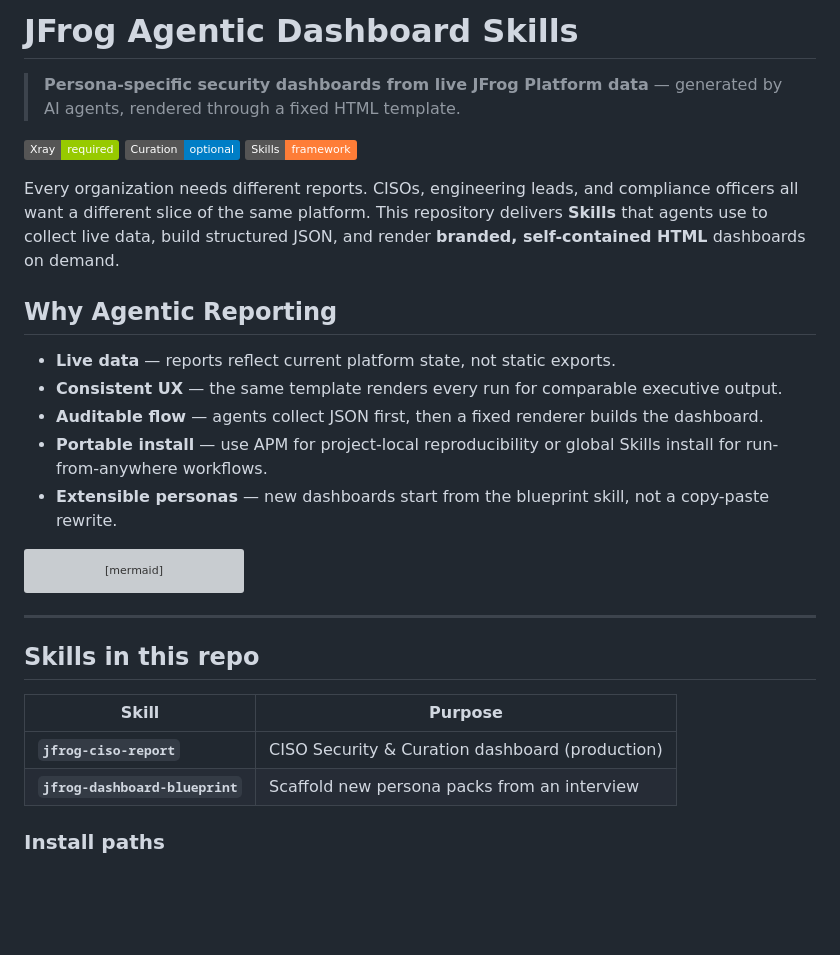
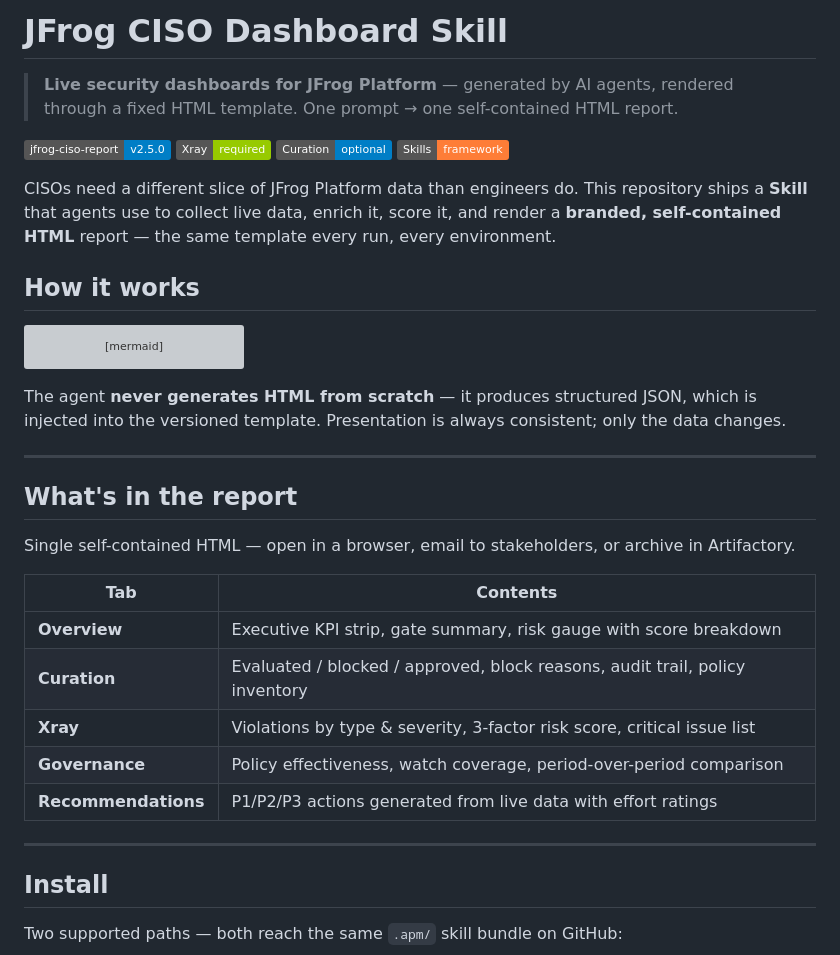
Before and after one commit to liquid-jedi/jfrog-agentic-dashboard-skills, a Markdown page: README.md, the part around one of its changes. Drawn GitHub-style; badges without logos; blank space fills up the shorter version; grey boxes are pictures that could not be loaded.

````diff
--- a/README.md
+++ b/README.md
@@ -1,20 +1,15 @@
-# JFrog Agentic Dashboard Skills
+# JFrog CISO Dashboard Skill
 
-> **Persona-specific security dashboards from live JFrog Platform data** — generated by AI agents, rendered through a fixed HTML template.
+> **Live security dashboards for JFrog Platform** — generated by AI agents, rendered through a fixed HTML template. One prompt → one self-contained HTML report.
 
+[![version](https://img.shields.io/badge/jfrog--ciso--report-v2.5.0-blue)](#)
 [![JFrog Xray](https://img.shields.io/badge/Xray-required-green)](docs/INSTALL.md)
 [![Curation](https://img.shields.io/badge/Curation-optional-blue)](docs/INSTALL.md)
 [![Skills](https://img.shields.io/badge/Skills-framework-orange)](docs/INSTALL.md)
 
-Every organization needs different reports. CISOs, engineering leads, and compliance officers all want a different slice of the same platform. This repository delivers **Skills** that agents use to collect live data, build structured JSON, and render **branded, self-contained HTML** dashboards on demand.
+CISOs need a different slice of JFrog Platform data than engineers do. This repository ships a **Skill** that agents use to collect live data, enrich it, score it, and render a **branded, self-contained HTML** report — the same template every run, every environment.
 
-## Why Agentic Reporting
-
-- **Live data** — reports reflect current platform state, not static exports.
-- **Consistent UX** — the same template renders every run for comparable executive output.
-- **Auditable flow** — agents collect JSON first, then a fixed renderer builds the dashboard.
-- **Portable install** — use APM for project-local reproducibility or global Skills install for run-from-anywhere workflows.
-- **Extensible personas** — new dashboards start from the blueprint skill, not a copy-paste rewrite.
+## How it works
 
 ```mermaid
 flowchart LR
@@ -34,15 +29,27 @@ flowchart LR
   COL --> ENR --> SCR --> REC --> CMP --> TPL --> HTML
 ```
 
+The agent **never generates HTML from scratch** — it produces structured JSON, which is injected into the versioned template. Presentation is always consistent; only the data changes.
+
 ---
 
-## Skills in this repo
+## What's in the report
 
-| Skill | Purpose |
-|-------|---------|
-| **`jfrog-ciso-report`** | CISO Security & Curation dashboard (production) |
-| **`jfrog-dashboard-blueprint`** | Scaffold new persona packs from an interview |
-### Install paths
+Single self-contained HTML — open in a browser, email to stakeholders, or archive in Artifactory.
+
+| Tab | Contents |
+|-----|----------|
+| **Overview** | Executive KPI strip, gate summary, risk gauge with score breakdown |
+| **Curation** | Evaluated / blocked / approved, block reasons, audit trail, policy inventory |
+| **Xray** | Violations by type & severity, 3-factor risk score, critical issue list |
+| **Governance** | Policy effectiveness, watch coverage, period-over-period comparison |
+| **Recommendations** | P1/P2/P3 actions generated from live data with effort ratings |
+
+---
+
+## Install
+
+Two supported paths — both reach the same `.apm/` skill bundle on GitHub:
 
 ```mermaid
 flowchart TD
````
Also changed, not shown: other parts of README.md (+123 -119 lines).
